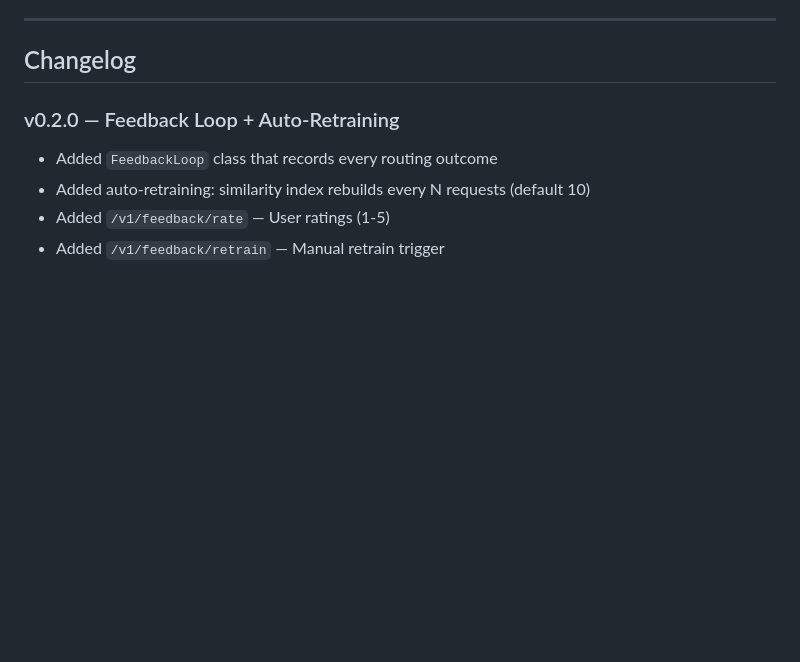
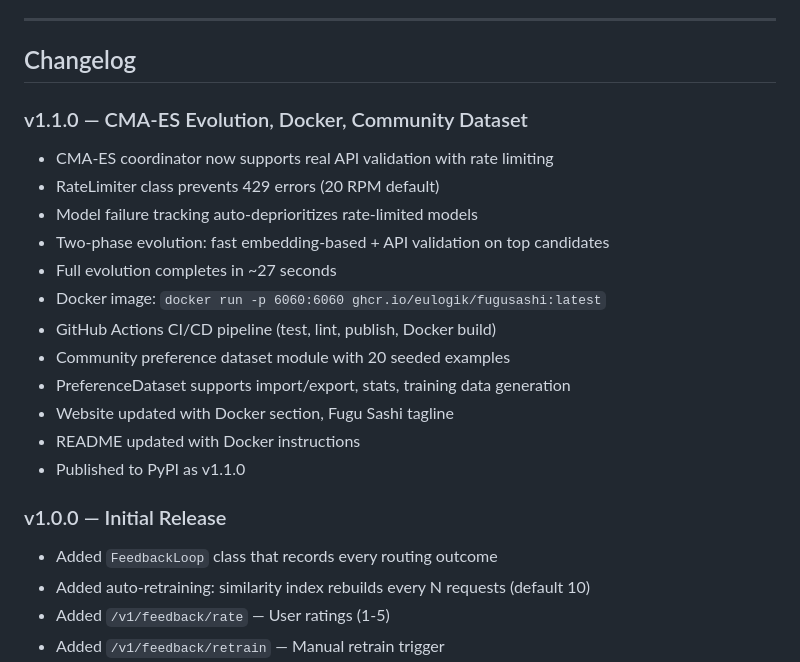
Before and after one commit to eulogik/fugusashi, a Markdown page: LIVING.md, the part around the change. GitHub-like rendering; blank space fills up the shorter version.

Commit message:
docs: update LIVING.md with v1.1.0 changelog

```diff
--- a/LIVING.md
+++ b/LIVING.md
@@ -277,7 +277,22 @@ Custom routing strategies. The interface is already defined (`BaseRouter`). Next
 
 ## Changelog
 
-### v0.2.0 — Feedback Loop + Auto-Retraining
+### v1.1.0 — CMA-ES Evolution, Docker, Community Dataset
+
+- CMA-ES coordinator now supports real API validation with rate limiting
+- RateLimiter class prevents 429 errors (20 RPM default)
+- Model failure tracking auto-deprioritizes rate-limited models
+- Two-phase evolution: fast embedding-based + API validation on top candidates
+- Full evolution completes in ~27 seconds
+- Docker image: `docker run -p 6060:6060 ghcr.io/eulogik/fugusashi:latest`
+- GitHub Actions CI/CD pipeline (test, lint, publish, Docker build)
+- Community preference dataset module with 20 seeded examples
+- PreferenceDataset supports import/export, stats, training data generation
+- Website updated with Docker section, Fugu Sashi tagline
+- README updated with Docker instructions
+- Published to PyPI as v1.1.0
+
+### v1.0.0 — Initial Release
 
 - Added `FeedbackLoop` class that records every routing outcome
 - Added auto-retraining: similarity index rebuilds every N requests (default 10)
```
